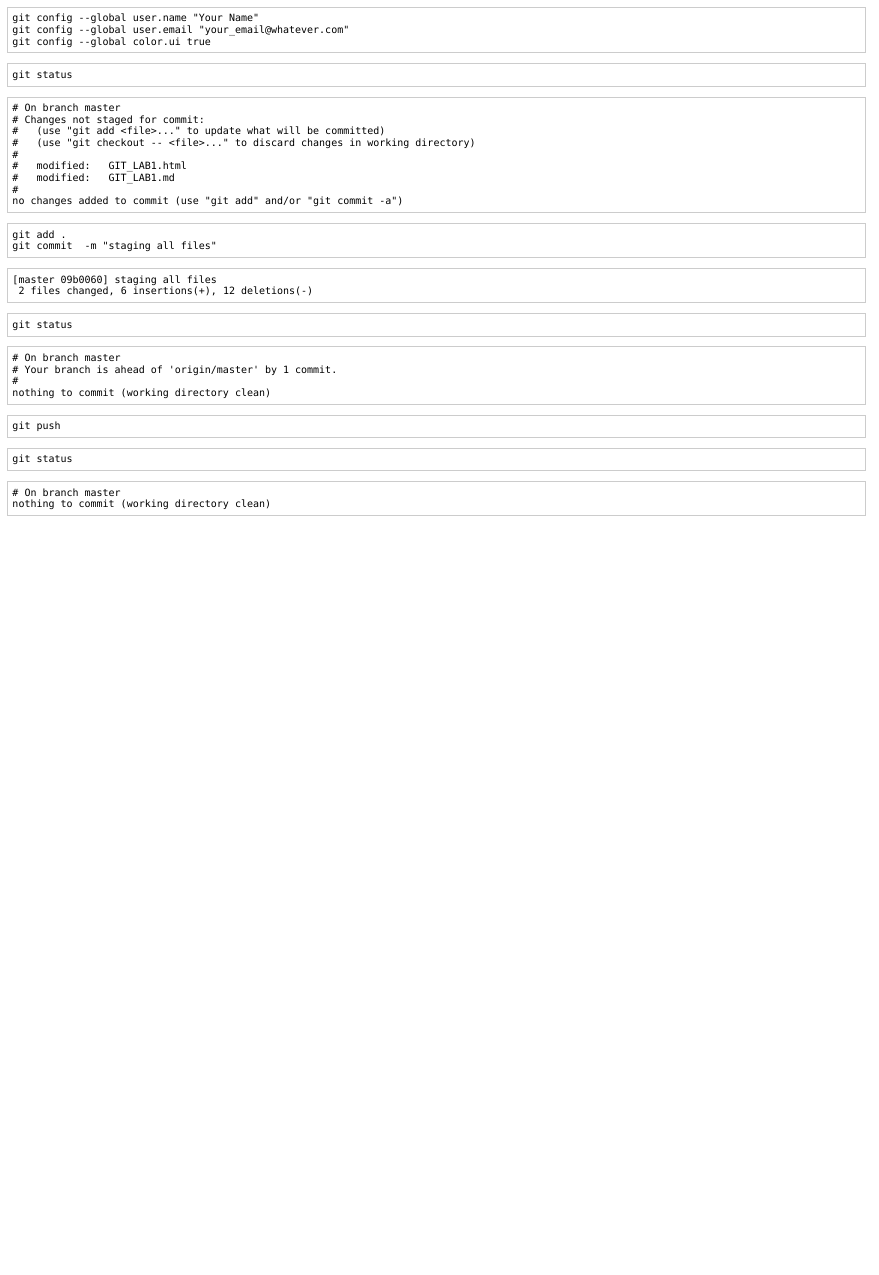
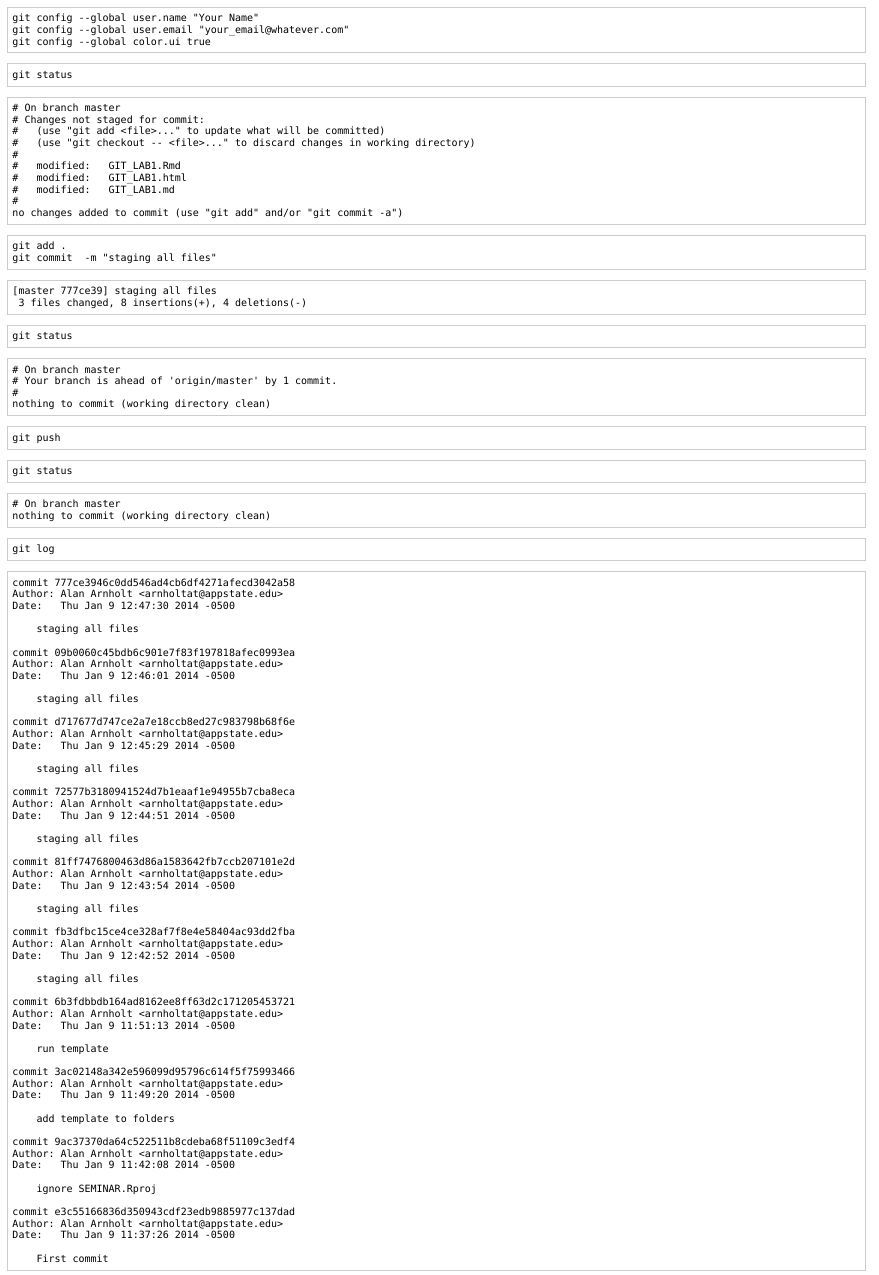
Before and after one commit to andrewkryzanek/SEMINAR, an R Markdown document (Alan/summaries/GIT_LAB1.Rmd): the page in a window 1100 px wide, from 140 px down. The pictures show the output file Alan/summaries/GIT_LAB1.html that the author committed with the source, opened offline.

Commit message:
staging all files

````diff
--- a/Alan/summaries/GIT_LAB1.Rmd
+++ b/Alan/summaries/GIT_LAB1.Rmd
@@ -39,5 +39,5 @@
 ```
 
 ```{r label = LOG}
-git log
+git log  -3
 ```
````
Also changed, not shown: Alan/summaries/GIT_LAB1.html, Alan/summaries/GIT_LAB1.md.
